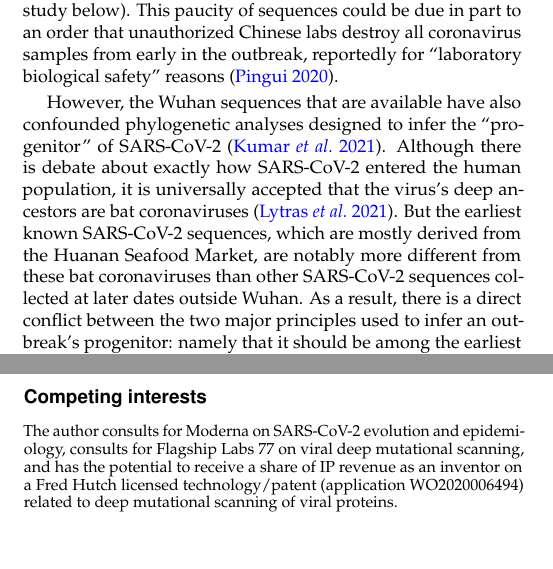
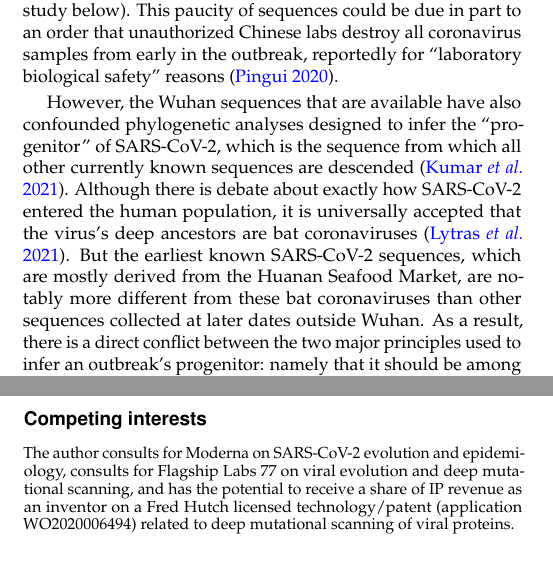
Before and after one commit to jbloom/SARS-CoV-2_PRJNA612766, a LaTeX document (paper/paper.tex): two parts of the columns of pages 1 and 9 of 15, joined at a grey line, cut so that both start at the same text. Compiled offline with pdfLaTeX.

Commit message:
few more minor text tweaks

```diff
--- a/paper/paper.tex
+++ b/paper/paper.tex
@@ -78,9 +78,9 @@ Some of the problem is simply limited data: despite the fact that Wuhan has adva
 Other than a set of multiply sequenced samples collected in late December of 2019 from a dozen patients connected to the Huanan Seafood Market~\citep{WHO2021origins}, just a handful of Wuhan sequences are available from before late January of 2020 (see analysis in this study below).
 This paucity of sequences could be due in part to an order that unauthorized Chinese labs destroy all coronavirus samples from early in the outbreak, reportedly for ``laboratory biological safety'' reasons~\citep{pinghui2020SCMP}.
 
-However, the Wuhan sequences that are available have also confounded phylogenetic analyses designed to infer the ``progenitor'' of SARS-CoV-2~\citep{kumar2021evolutionary}.
+However, the Wuhan sequences that are available have also confounded phylogenetic analyses designed to infer the ``progenitor'' of SARS-CoV-2, which is the sequence from which all other currently known sequences are descended~\citep{kumar2021evolutionary}.
 Although there is debate about exactly how SARS-CoV-2 entered the human population, it is universally accepted that the virus's deep ancestors are bat coronaviruses~\citep{lytras2021exploring}.
-But the earliest known SARS-CoV-2 sequences, which are mostly derived from the Huanan Seafood Market, are notably more different from these bat coronaviruses than other SARS-CoV-2 sequences collected at later dates outside Wuhan.
+But the earliest known SARS-CoV-2 sequences, which are mostly derived from the Huanan Seafood Market, are notably more different from these bat coronaviruses than other sequences collected at later dates outside Wuhan.
 As a result, there is a direct conflict between the two major principles used to infer an outbreak's progenitor: namely that it should be among the earliest sequences, and that it should be most closely related to deeper ancestors~\citep{pipes2021assessing}.
 
 Here I take a step towards resolving these questions by identifying and recovering a deleted data set of partial SARS-CoV-2 sequences from outpatient samples collected early in the Wuhan epidemic.
@@ -482,7 +482,7 @@ The scientific computing infrastructure used in this work was supported by the N
 The author is an Investigator of the Howard Hughes Medical Institute.
 
 \section{Competing interests}
-The author consults for Moderna on SARS-CoV-2 evolution and epidemiology, consults for Flagship Labs 77 on viral deep mutational scanning, and has the potential to receive a share of IP revenue as an inventor on a Fred Hutch licensed technology/patent (application WO2020006494) related to deep mutational scanning of viral proteins.
+The author consults for Moderna on SARS-CoV-2 evolution and epidemiology, consults for Flagship Labs 77 on viral evolution and deep mutational scanning, and has the potential to receive a share of IP revenue as an inventor on a Fred Hutch licensed technology/patent (application WO2020006494) related to deep mutational scanning of viral proteins.
 
 }
 
```
Also changed, not shown: paper/paper.tex (2 more changed lines).
